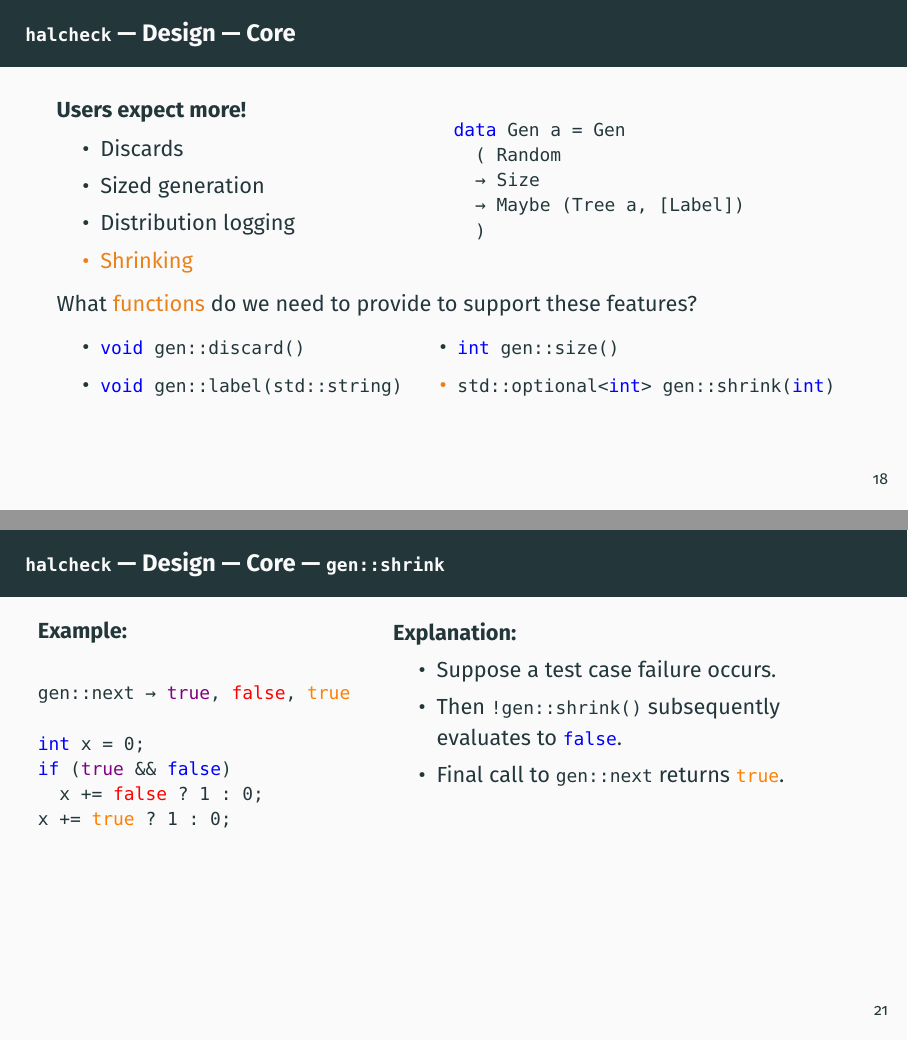
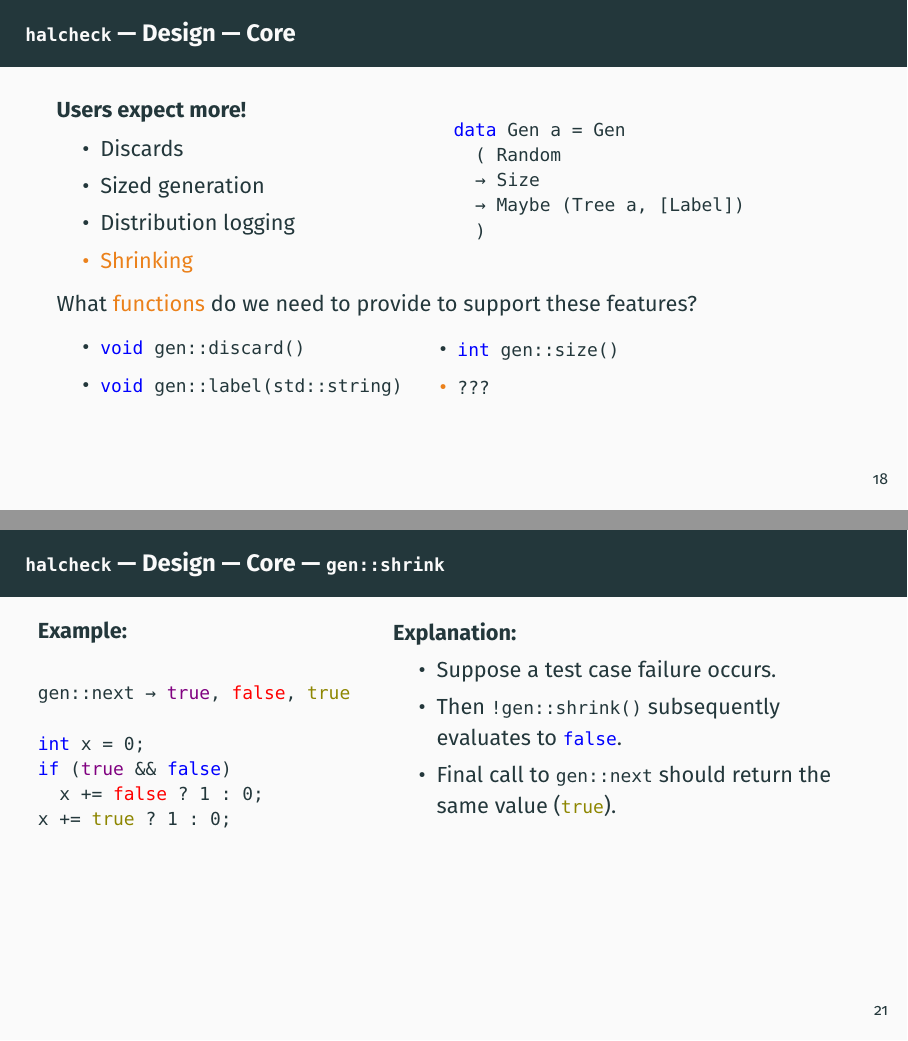
Before and after one commit to YellPika/halcheck, LaTeX slides (doc/slides.tex, which reads doc/slides/1-design.tex): pages 52 and 63 of 82, joined at a grey line. The pictures show the PDF file doc/bin/slides.pdf that the author committed with the source.

Commit message:
1-design.tex: minor modifications

```diff
--- a/doc/slides/1-design.tex
+++ b/doc/slides/1-design.tex
@@ -114,7 +114,7 @@
     \column{0.55\textwidth}
     \begin{itemize}
       \item<8->[\alert<8>{\textbullet}] \cppinline{int gen::size()}
-      \item<10->[\alert<10>{\textbullet}] \cppinline{std::optional<int> gen::shrink(int)}
+      \item<10->[\alert<10>{\textbullet}] \cppinline{???}
     \end{itemize}
   \end{columns}
 \end{frame}
@@ -183,17 +183,17 @@
 
       \onslide<1-7>
       \begin{cppcode}
-        gen::next → |\color{violet}{true}|, |\color{red}{false}|, |\color{orange}{true}|
+        gen::next → |\color{violet}{true}|, |\color{red}{false}|, |\color{olive}{true}|
 
         int x = 0;
         if (|\only<1>{gen::next()}\only<2->{\textcolor{violet}{true}}| && |\only<1-2>{!gen::shrink()}\only<3->{\textcolor{blue}{false}}|)
           x += |\only<1>{gen::next()}\only<2-5>{\textcolor{red}{false}}\only<6->{\textcolor{gray}{gen::next()}}| ? 1 : 0;
-        x += |\only<1>{gen::next()}\only<2-6>{\textcolor{orange}{true}}\only<7>{\textcolor{red}{false}}| ? 1 : 0;
+        x += |\only<1>{gen::next()}\only<2-6>{\textcolor{olive}{true}}\only<7>{\textcolor{red}{false}}| ? 1 : 0;
       \end{cppcode}
 
       \onslide<8->
       \begin{cppcode}
-        gen::next → [|\color{violet}{true}|, |\color{red}{false}|], |\color{orange}{true}|
+        gen::next → [|\color{violet}{true}|, |\color{red}{false}|], |\color{olive}{true}|
 
         int x = 0;
         {
@@ -201,7 +201,7 @@
           if (|\only<8>{gen::next()}\only<9->{\textcolor{violet}{true}}| && |\only<8-9>{!gen::shrink()}\only<10->{\textcolor{blue}{false}}|)
             x += |\only<8>{gen::next()}\only<9>{\textcolor{red}{true}}\only<10>{\textcolor{gray}{gen::next()}}| ? 1 : 0;
         }
-        x += |\only<8>{gen::next()}\only<9->{\textcolor{orange}{true}}| ? 1 : 0;
+        x += |\only<8>{gen::next()}\only<9->{\textcolor{olive}{true}}| ? 1 : 0;
       \end{cppcode}
     \end{overprint}
 
@@ -212,7 +212,7 @@
       \begin{itemize}
         \item<2-> Suppose a test case failure occurs.
         \item<3-> Then \cppinline{!gen::shrink()} subsequently evaluates to \cppinline{false}.
-        \item<4-> Final call to \cppinline{gen::next} returns \texttt{\footnotesize\color{orange}{true}}.
+        \item<4-> Final call to \cppinline{gen::next} should return the same value (\texttt{\footnotesize\color{olive}{true}}).
       \end{itemize}
 
       \onslide<5-7>
```
Also changed, not shown: doc/bin/slides.pdf.
